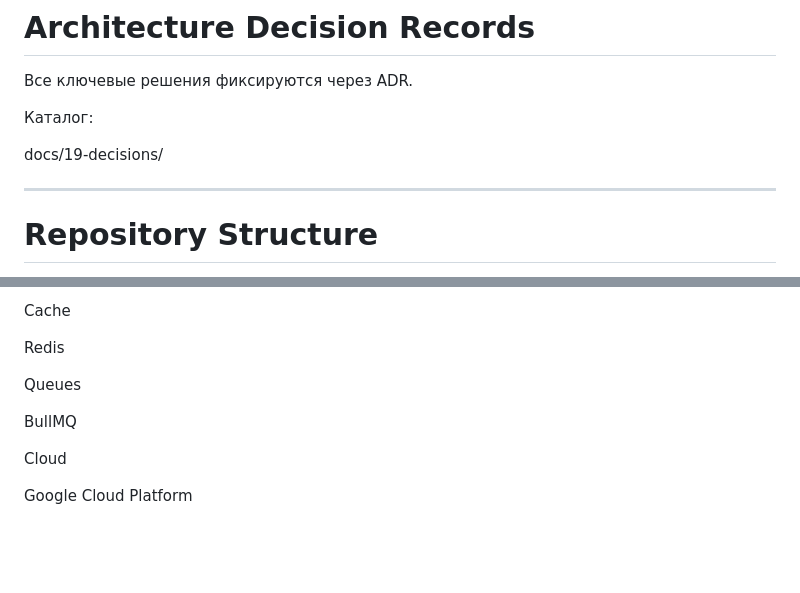
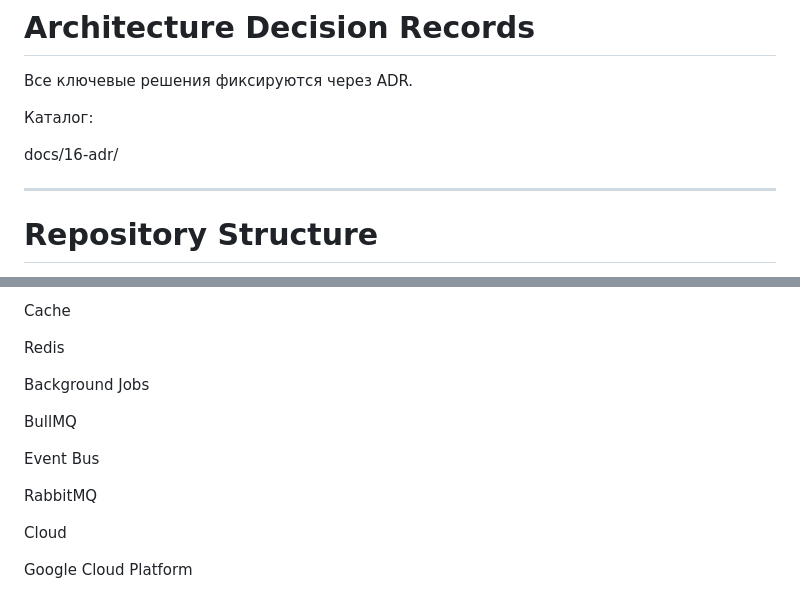
Before and after one commit to arslanMobileDev/shik-roll-platform, a Markdown page: PROJECT_BIBLE.md, 2 parts joined by grey strips. Drawn GitHub-style; blank space fills up the shorter version.

```diff
--- a/PROJECT_BIBLE.md
+++ b/PROJECT_BIBLE.md
@@ -334,7 +334,7 @@ PB-001 PROJECT_MANIFEST
 
 Каталог:
 
-docs/19-decisions/
+docs/16-adr/
 
 ---
 
@@ -440,9 +440,13 @@ Cache
 
 Redis
 
-Queues
+Background Jobs
 
 BullMQ
+
+Event Bus
+
+RabbitMQ
 
 Cloud
 
```
Also changed, not shown: PROJECT_MANIFEST.md (+6 -2 lines), README.md (+14 -0 lines).
